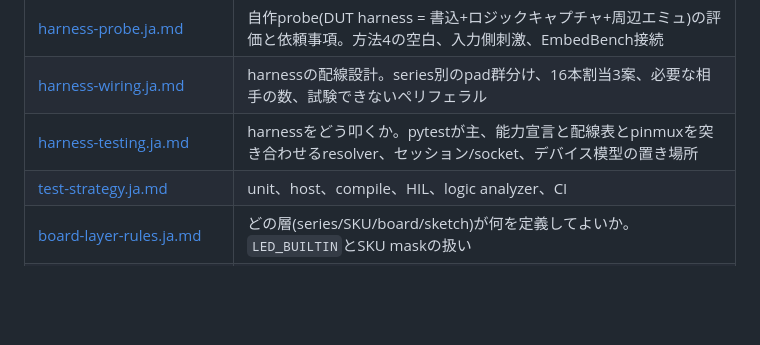
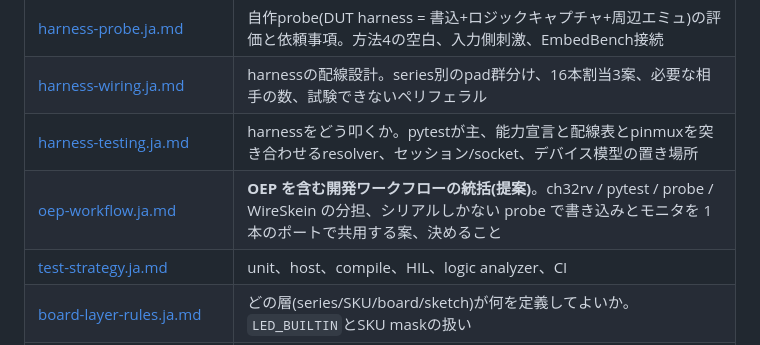
Before and after one commit to ch32-riscv-ug/ArduinoCore-CH32, a Markdown page: docs/README.ja.md, the part around the change. GitHub-like rendering; blank space fills up the shorter version.

```diff
--- a/docs/README.ja.md
+++ b/docs/README.ja.md
@@ -57,6 +57,7 @@
 | [harness-probe.ja.md](harness-probe.ja.md) | 自作probe(DUT harness = 書込+ロジックキャプチャ+周辺エミュ)の評価と依頼事項。方法4の空白、入力側刺激、EmbedBench接続 |
 | [harness-wiring.ja.md](harness-wiring.ja.md) | harnessの配線設計。series別のpad群分け、16本割当3案、必要な相手の数、試験できないペリフェラル |
 | [harness-testing.ja.md](harness-testing.ja.md) | harnessをどう叩くか。pytestが主、能力宣言と配線表とpinmuxを突き合わせるresolver、セッション/socket、デバイス模型の置き場所 |
+| [oep-workflow.ja.md](oep-workflow.ja.md) | **OEP を含む開発ワークフローの統括(提案)**。ch32rv / pytest / probe / WireSkein の分担、シリアルしかない probe で書き込みとモニタを 1 本のポートで共用する案、決めること |
 | [test-strategy.ja.md](test-strategy.ja.md) | unit、host、compile、HIL、logic analyzer、CI |
 | [board-layer-rules.ja.md](board-layer-rules.ja.md) | どの層(series/SKU/board/sketch)が何を定義してよいか。`LED_BUILTIN`とSKU maskの扱い |
 | [examples-build-rules.ja.md](examples-build-rules.ja.md) | examplesのビルド対象宣言、capabilityによるスキップ、簡易テストとsweepの分離 |
```
Also changed, not shown: docs/oep-workflow.ja.md (added, +165 -0 lines).
